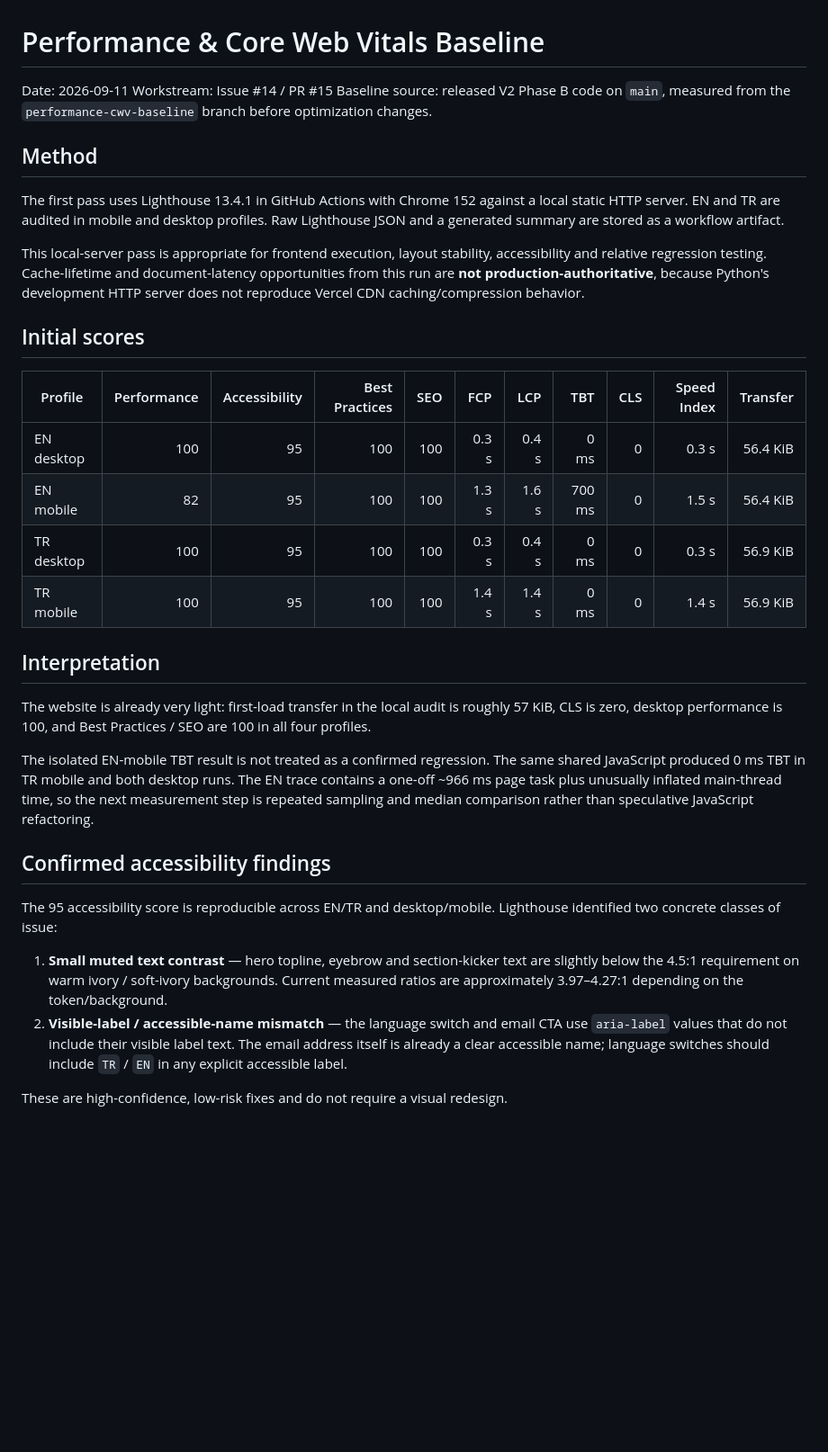
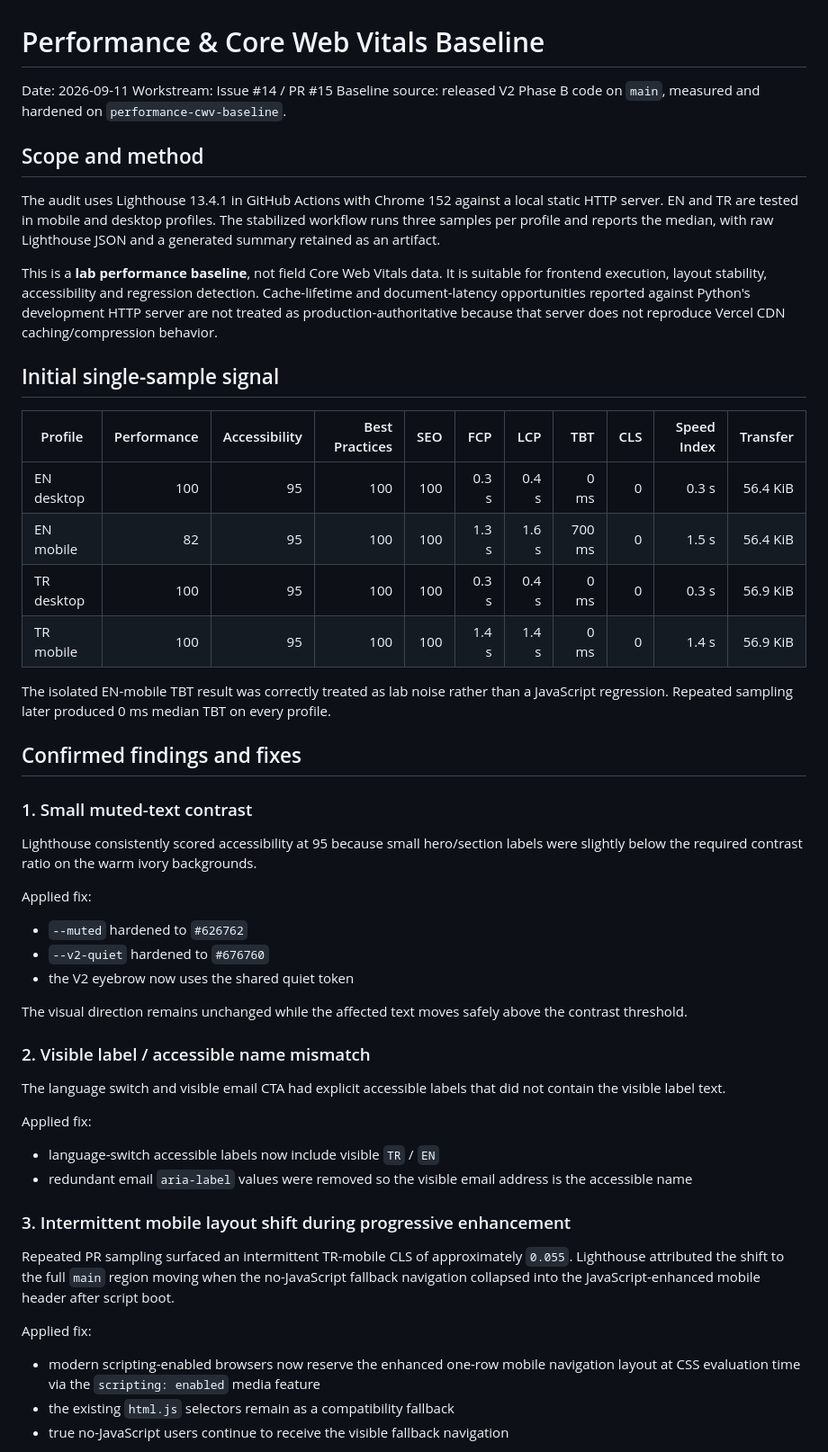
Before and after one commit to cagataybuyuk/ainos-ventures-website, a Markdown page: docs/PERFORMANCE_CWV_BASELINE.md, the part around one of its changes. Shown at 90% size. GitHub-like rendering; blank space fills up the shorter version.

Commit message:
docs: finalize measured performance and accessibility findings

```diff
--- a/docs/PERFORMANCE_CWV_BASELINE.md
+++ b/docs/PERFORMANCE_CWV_BASELINE.md
@@ -2,15 +2,15 @@
 
 Date: 2026-09-11
 Workstream: Issue #14 / PR #15
-Baseline source: released V2 Phase B code on `main`, measured from the `performance-cwv-baseline` branch before optimization changes.
+Baseline source: released V2 Phase B code on `main`, measured and hardened on `performance-cwv-baseline`.
 
-## Method
+## Scope and method
 
-The first pass uses Lighthouse 13.4.1 in GitHub Actions with Chrome 152 against a local static HTTP server. EN and TR are audited in mobile and desktop profiles. Raw Lighthouse JSON and a generated summary are stored as a workflow artifact.
+The audit uses Lighthouse 13.4.1 in GitHub Actions with Chrome 152 against a local static HTTP server. EN and TR are tested in mobile and desktop profiles. The stabilized workflow runs three samples per profile and reports the median, with raw Lighthouse JSON and a generated summary retained as an artifact.
 
-This local-server pass is appropriate for frontend execution, layout stability, accessibility and relative regression testing. Cache-lifetime and document-latency opportunities from this run are **not production-authoritative**, because Python's development HTTP server does not reproduce Vercel CDN caching/compression behavior.
+This is a **lab performance baseline**, not field Core Web Vitals data. It is suitable for frontend execution, layout stability, accessibility and regression detection. Cache-lifetime and document-latency opportunities reported against Python's development HTTP server are not treated as production-authoritative because that server does not reproduce Vercel CDN caching/compression behavior.
 
-## Initial scores
+## Initial single-sample signal
 
 | Profile | Performance | Accessibility | Best Practices | SEO | FCP | LCP | TBT | CLS | Speed Index | Transfer |
 | --- | ---: | ---: | ---: | ---: | ---: | ---: | ---: | ---: | ---: | ---: |
@@ -19,17 +19,35 @@ This local-server pass is appropriate for frontend execution, layout stability,
 | TR desktop | 100 | 95 | 100 | 100 | 0.3 s | 0.4 s | 0 ms | 0 | 0.3 s | 56.9 KiB |
 | TR mobile | 100 | 95 | 100 | 100 | 1.4 s | 1.4 s | 0 ms | 0 | 1.4 s | 56.9 KiB |
 
-## Interpretation
+The isolated EN-mobile TBT result was correctly treated as lab noise rather than a JavaScript regression. Repeated sampling later produced 0 ms median TBT on every profile.
 
-The website is already very light: first-load transfer in the local audit is roughly 57 KiB, CLS is zero, desktop performance is 100, and Best Practices / SEO are 100 in all four profiles.
+## Confirmed findings and fixes
 
-The isolated EN-mobile TBT result is not treated as a confirmed regression. The same shared JavaScript produced 0 ms TBT in TR mobile and both desktop runs. The EN trace contains a one-off ~966 ms page task plus unusually inflated main-thread time, so the next measurement step is repeated sampling and median comparison rather than speculative JavaScript refactoring.
+### 1. Small muted-text contrast
 
-## Confirmed accessibility findings
+Lighthouse consistently scored accessibility at 95 because small hero/section labels were slightly below the required contrast ratio on the warm ivory backgrounds.
 
-The 95 accessibility score is reproducible across EN/TR and desktop/mobile. Lighthouse identified two concrete classes of issue:
+Applied fix:
+- `--muted` hardened to `#626762`
+- `--v2-quiet` hardened to `#676760`
+- the V2 eyebrow now uses the shared quiet token
 
-1. **Small muted text contrast** — hero topline, eyebrow and section-kicker text are slightly below the 4.5:1 requirement on warm ivory / soft-ivory backgrounds. Current measured ratios are approximately 3.97–4.27:1 depending on the token/background.
-2. **Visible-label / accessible-name mismatch** — the language switch and email CTA use `aria-label` values that do not include their visible label text. The email address itself is already a clear accessible name; language switches should include `TR` / `EN` in any explicit accessible label.
+The visual direction remains unchanged while the affected text moves safely above the contrast threshold.
 
-These are high-confidence, low-risk fixes and do not require a visual redesign.
+### 2. Visible label / accessible name mismatch
+
+The language switch and visible email CTA had explicit accessible labels that did not contain the visible label text.
+
+Applied fix:
+- language-switch accessible labels now include visible `TR` / `EN`
+- redundant email `aria-label` values were removed so the visible email address is the accessible name
+
+### 3. Intermittent mobile layout shift during progressive enhancement
+
+Repeated PR sampling surfaced an intermittent TR-mobile CLS of approximately `0.055`. Lighthouse attributed the shift to the full `main` region moving when the no-JavaScript fallback navigation collapsed into the JavaScript-enhanced mobile header after script boot.
+
+Applied fix:
+- modern scripting-enabled browsers now reserve the enhanced one-row mobile navigation layout at CSS evaluation time via the `scripting: enabled` media feature
+- the existing `html.js` selectors remain as a compatibility fallback
+- true no-JavaScript users continue to receive the visible fallback navigation
+
```
Also changed, not shown: other parts of docs/PERFORMANCE_CWV_BASELINE.md (+20 -8 lines).
